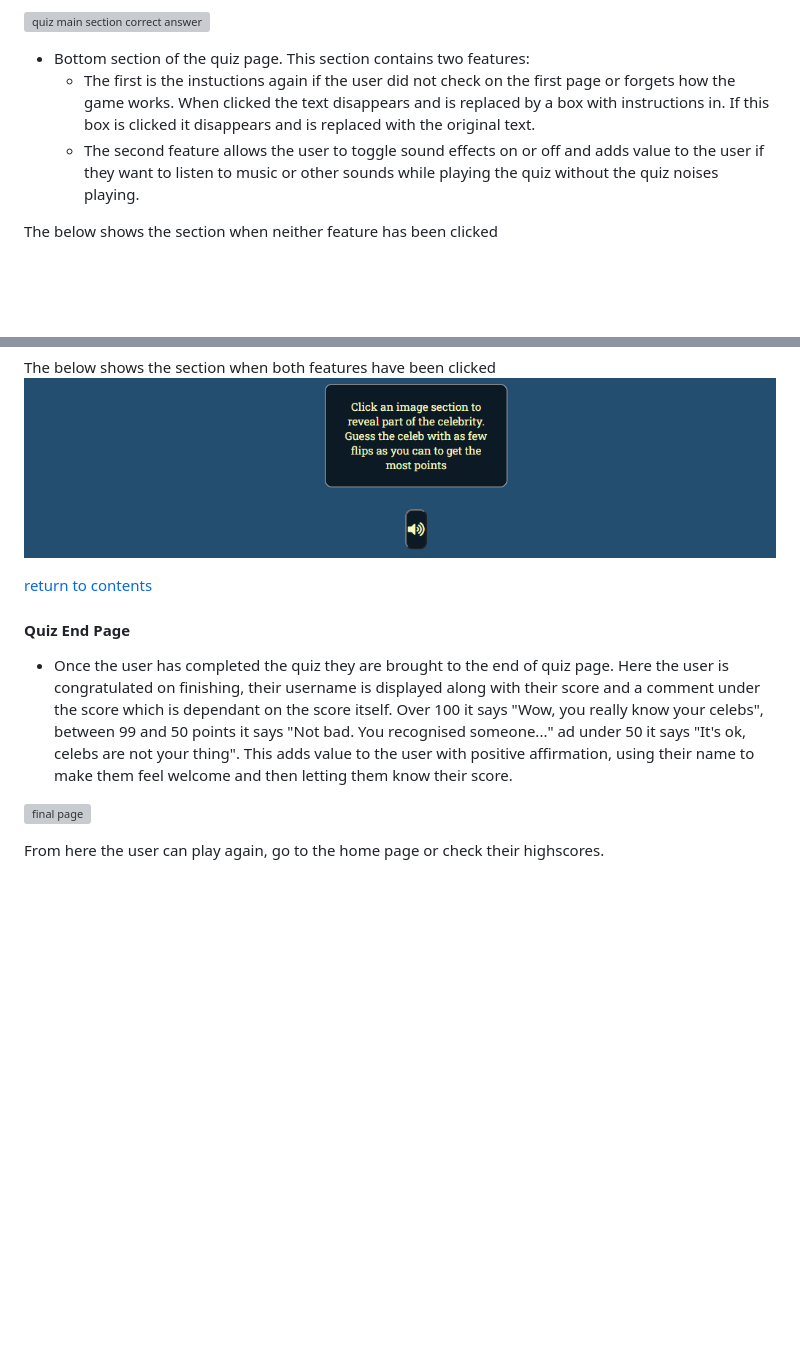
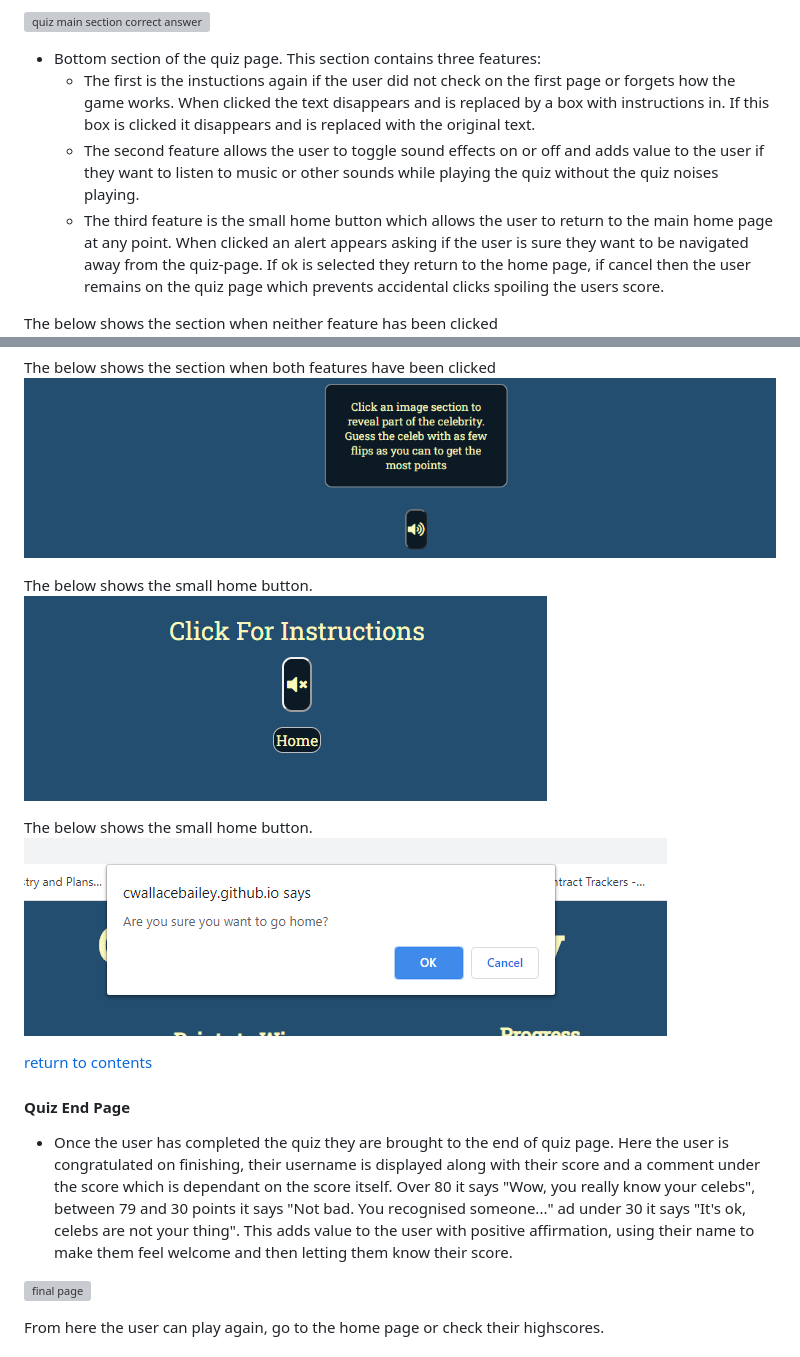
Before and after one commit to Code-Institute-Submissions/Project2_Celebrity_Quiz, a Markdown page: README.md, 2 parts joined by grey strips. Drawn GitHub-style; pictures changed too: assets/readme_images/small_home_button.png (added), assets/readme_images/small_home_clicked.png (added); blank space fills up the shorter version; grey boxes are pictures that could not be loaded.

Commit message:
Add small home button to the README

```diff
--- a/README.md
+++ b/README.md
@@ -144,9 +144,10 @@ The celebrity images are pulled out of an array at random so the user cannot pla
 
 ![quiz main section correct answer](assets/readme_images/quiz-section2.png)
 
-* Bottom section of the quiz page. This section contains two features:
+* Bottom section of the quiz page. This section contains three features:
     * The first is the instuctions again if the user did not check on the first page or forgets how the game works. When clicked the text disappears and is replaced by a box with instructions in. If this box is clicked it disappears and is replaced with the original text.
     * The second feature allows the user to toggle sound effects on or off and adds value to the user if they want to listen to music or other sounds while playing the quiz without the quiz noises playing.
+    * The third feature is the small home button which allows the user to return to the main home page at any point. When clicked an alert appears asking if the user is sure they want to be navigated away from the quiz-page. If ok is selected they return to the home page, if cancel then the user remains on the quiz page which prevents accidental clicks spoiling the users score.
 
 The below shows the section when neither feature has been clicked
 ![bottom section of quiz page 1](assets/readme_images/quiz-bottom1.png)
@@ -154,11 +155,17 @@ The below shows the section when neither feature has been clicked
 The below shows the section when both features have been clicked
 ![bottom section of quiz page 2](assets/readme_images/quiz-bottom2.png)
 
+The below shows the small home button.
+![bottom section of quiz page 3](assets/readme_images/small_home_button.png)
+
+The below shows the small home button.
+![The small home button once clicked](assets/readme_images/small_home_clicked.png)
+
 [return to contents](<#contents>)
 
 #### Quiz End Page
 
-* Once the user has completed the quiz they are brought to the end of quiz page. Here the user is congratulated on finishing, their username is displayed along with their score and a comment under the score which is dependant on the score itself. Over 100 it says "Wow, you really know your celebs", between 99 and 50 points it says "Not bad. You recognised someone..." ad under 50 it says "It's ok, celebs are not your thing". This adds value to the user with positive affirmation, using their name to make them feel welcome and then letting them know their score.
+* Once the user has completed the quiz they are brought to the end of quiz page. Here the user is congratulated on finishing, their username is displayed along with their score and a comment under the score which is dependant on the score itself. Over 80 it says "Wow, you really know your celebs", between 79 and 30 points it says "Not bad. You recognised someone..." ad under 30 it says "It's ok, celebs are not your thing". This adds value to the user with positive affirmation, using their name to make them feel welcome and then letting them know their score.
 
 ![final page](assets/readme_images/finalpage.png)
 
```
